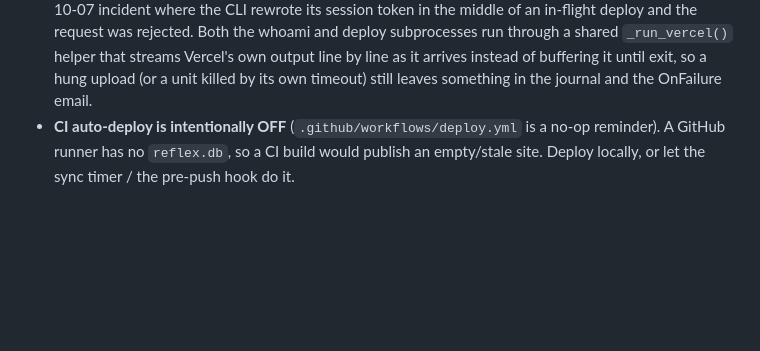
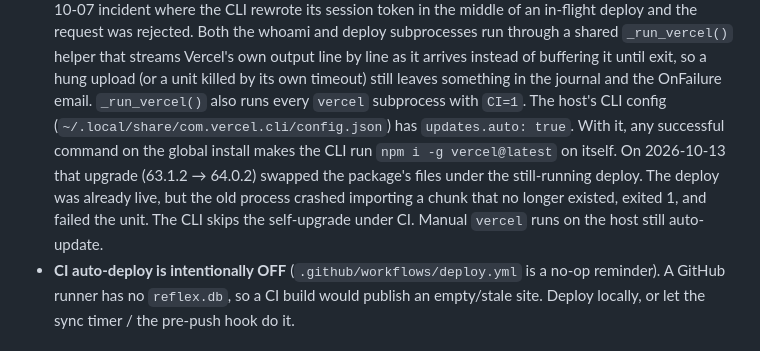
Before and after one commit to danielbanariba/links-bio, a Markdown page: CLAUDE.md, the part around the change. Rendered like a GitHub page; blank space fills up the shorter version.

Commit message:
:memo: docs(deploy): note why vercel runs with CI=1
Record the 2026-10-13 incident in CLAUDE.md's Deployment section:
the CLI auto-updated itself under a running deploy, and _run_vercel
now sets CI=1 to block that. Manual vercel runs on the host still
auto-update.

```diff
--- a/CLAUDE.md
+++ b/CLAUDE.md
@@ -219,6 +219,13 @@ https://danielbanariba.com/` still shows `server: Vercel`, unaffected by the Cad
   subprocesses run through a shared `_run_vercel()` helper that streams Vercel's own output line by
   line as it arrives instead of buffering it until exit, so a hung upload (or a unit killed by its own
   timeout) still leaves something in the journal and the OnFailure email.
+  `_run_vercel()` also runs every `vercel` subprocess with `CI=1`. The host's CLI config
+  (`~/.local/share/com.vercel.cli/config.json`) has `updates.auto: true`. With it, any successful
+  command on the global install makes the CLI run `npm i -g vercel@latest` on itself. On 2026-10-13
+  that upgrade (63.1.2 → 64.0.2) swapped the package's files under the still-running deploy. The
+  deploy was already live, but the old process crashed importing a chunk that no longer existed,
+  exited 1, and failed the unit. The CLI skips the self-upgrade under CI. Manual `vercel` runs on the
+  host still auto-update.
 - **CI auto-deploy is intentionally OFF** (`.github/workflows/deploy.yml` is a no-op reminder). A GitHub runner has no `reflex.db`, so a CI build would publish an empty/stale site. Deploy locally, or let the sync timer / the pre-push hook do it.
 
 ## Backups
```
